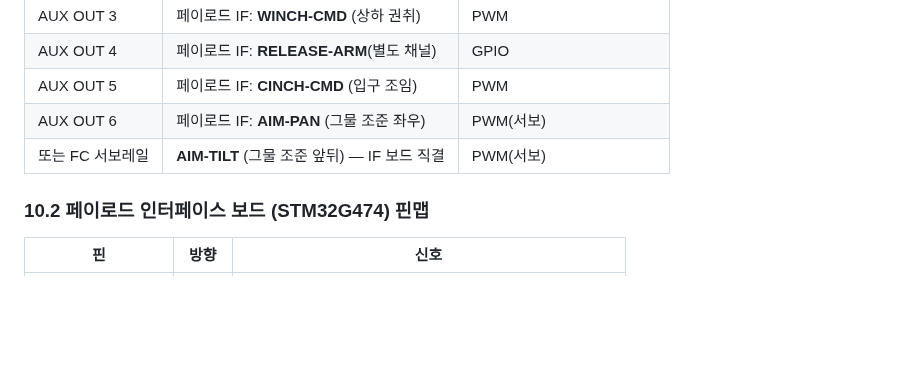
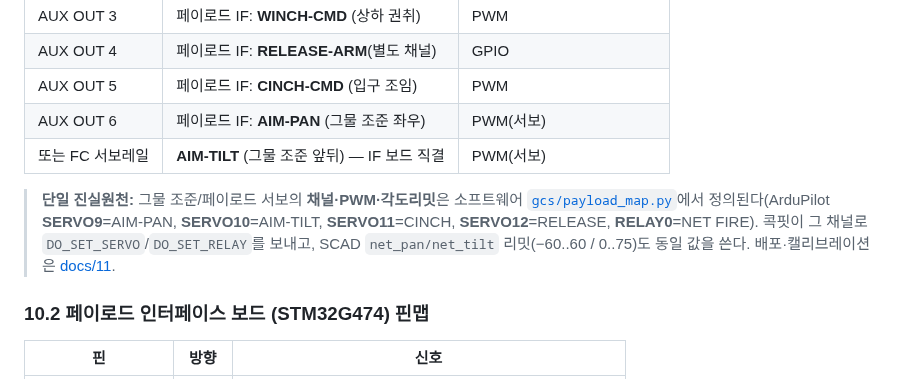
Before and after one commit to gkjuwon-tech/TaloNet, a Markdown page: docs/06_회로_설계.md, the part around the change. Rendered like a GitHub page; blank space fills up the shorter version.

```diff
--- a/docs/06_회로_설계.md
+++ b/docs/06_회로_설계.md
@@ -273,6 +273,12 @@ MTOW 호버 ≈ 20분, 경량/순항 ≈ 35분. → 사양 범위와 정합.
 | AUX OUT 6 | 페이로드 IF: **AIM-PAN** (그물 조준 좌우) | PWM(서보) |
 | 또는 FC 서보레일 | **AIM-TILT** (그물 조준 앞뒤) — IF 보드 직결 | PWM(서보) |
 
+> **단일 진실원천:** 그물 조준/페이로드 서보의 **채널·PWM·각도리밋**은 소프트웨어
+> [`gcs/payload_map.py`](../gcs/payload_map.py)에서 정의된다(ArduPilot **SERVO9**=AIM-PAN,
+> **SERVO10**=AIM-TILT, **SERVO11**=CINCH, **SERVO12**=RELEASE, **RELAY0**=NET FIRE).
+> 콕핏이 그 채널로 `DO_SET_SERVO`/`DO_SET_RELAY`를 보내고, SCAD `net_pan/net_tilt`
+> 리밋(−60..60 / 0..75)도 동일 값을 쓴다. 배포·캘리브레이션은 [docs/11](11_CONOPS_and_Deployment.md).
+
 ### 10.2 페이로드 인터페이스 보드 (STM32G474) 핀맵
 | 핀 | 방향 | 신호 |
 |----|:----:|------|
```
Also changed, not shown: README.md (+13 -3 lines), docs/11_CONOPS_and_Deployment.md (added, +116 -0 lines), gcs/README.md (+29 -5 lines), docs/img/cockpit.png, 10 other files.
